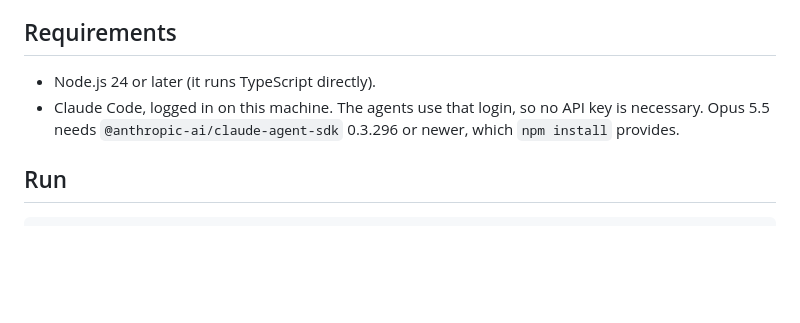
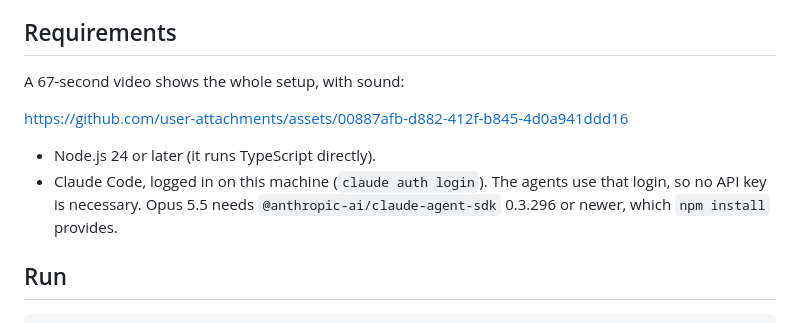
Before and after one commit to bettersandeep/awara, a Markdown page: README.md, the part around the change. GitHub-like rendering; blank space fills up the shorter version.

Commit message:
Add the setup video to the README and play guide

```diff
--- a/README.md
+++ b/README.md
@@ -34,8 +34,12 @@ Then read the [play guide](docs/PLAY_GUIDE.md), with screenshots and step-by-ste
 
 ## Requirements
 
+A 67-second video shows the whole setup, with sound:
+
+https://github.com/user-attachments/assets/00887afb-d882-412f-b845-4d0a941ddd16
+
 - Node.js 24 or later (it runs TypeScript directly).
-- Claude Code, logged in on this machine.
+- Claude Code, logged in on this machine (`claude auth login`).
   The agents use that login, so no API key is necessary.
   Opus 5.5 needs `@anthropic-ai/claude-agent-sdk` 0.3.296 or newer, which `npm install` provides.
 
```
Also changed, not shown: docs/PLAY_GUIDE.md (+8 -2 lines).
